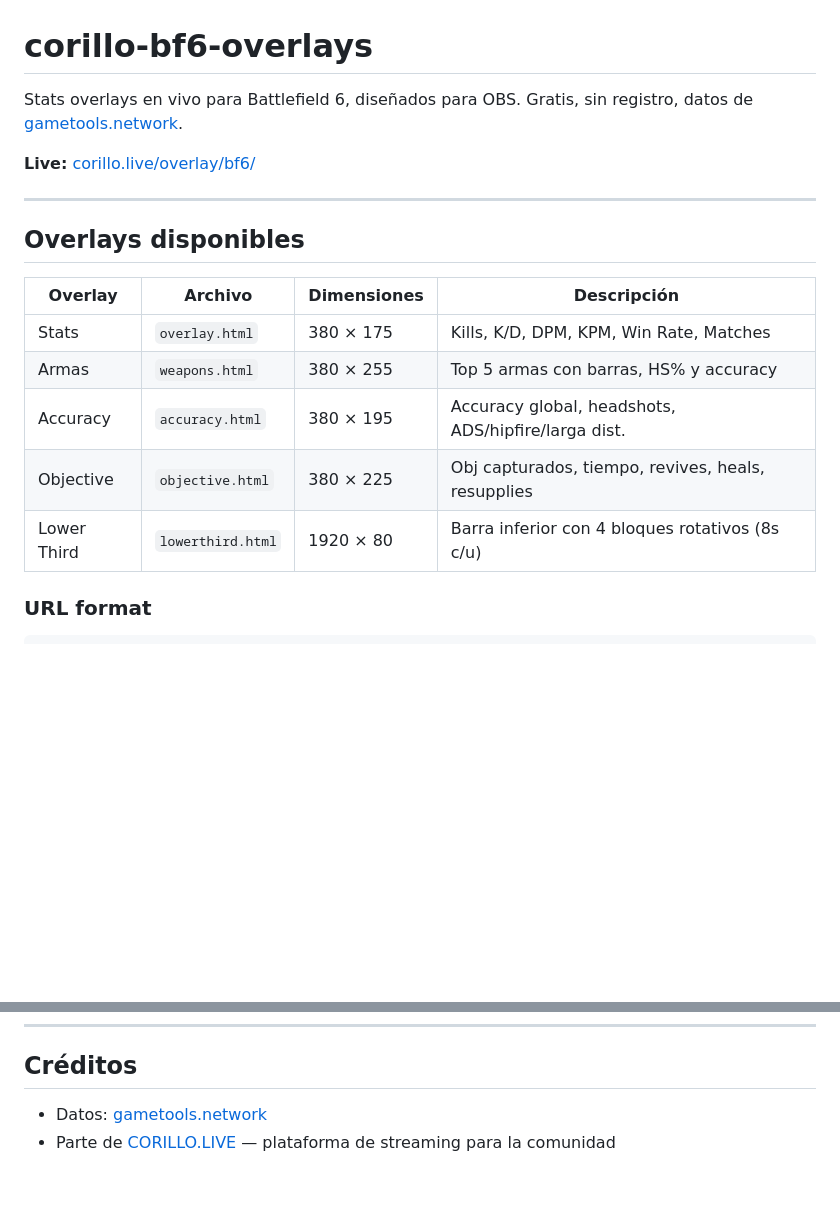
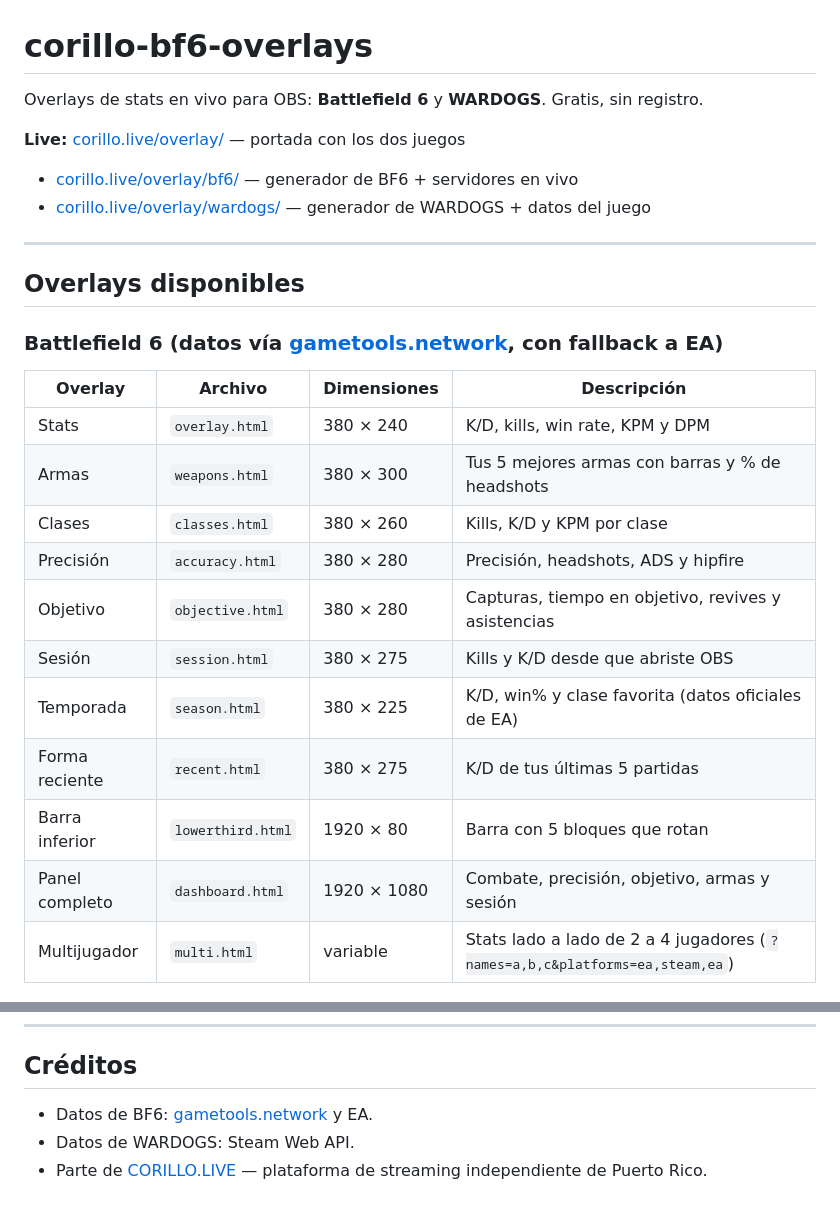
Before and after one commit to marcosstgo/corillo-bf6-overlays, a Markdown page: README.md, 2 parts joined by grey strips. Rendered like a GitHub page; blank space fills up the shorter version.

````diff
--- a/README.md
+++ b/README.md
@@ -1,21 +1,29 @@
 # corillo-bf6-overlays
 
-Stats overlays en vivo para Battlefield 6, diseñados para OBS. Gratis, sin registro, datos de [gametools.network](https://gametools.network).
+Overlays de stats en vivo para OBS: **Battlefield 6** y **WARDOGS**. Gratis, sin registro.
 
-**Live:** [corillo.live/overlay/bf6/](https://corillo.live/overlay/bf6/)
+**Live:** [corillo.live/overlay/](https://corillo.live/overlay/) — portada con los dos juegos
+- [corillo.live/overlay/bf6/](https://corillo.live/overlay/bf6/) — generador de BF6 + servidores en vivo
+- [corillo.live/overlay/wardogs/](https://corillo.live/overlay/wardogs/) — generador de WARDOGS + datos del juego
 
 ---
 
 ## Overlays disponibles
 
+### Battlefield 6 (datos vía [gametools.network](https://gametools.network), con fallback a EA)
+
 | Overlay | Archivo | Dimensiones | Descripción |
 |---|---|---|---|
-| Stats | `overlay.html` | 380 × 175 | Kills, K/D, DPM, KPM, Win Rate, Matches |
-| Armas | `weapons.html` | 380 × 255 | Top 5 armas con barras, HS% y accuracy |
-| Accuracy | `accuracy.html` | 380 × 195 | Accuracy global, headshots, ADS/hipfire/larga dist. |
-| Objective | `objective.html` | 380 × 225 | Obj capturados, tiempo, revives, heals, resupplies |
-| Lower Third | `lowerthird.html` | 1920 × 80 | Barra inferior con 4 bloques rotativos (8s c/u) |
-
-### URL format
+| Stats | `overlay.html` | 380 × 240 | K/D, kills, win rate, KPM y DPM |
+| Armas | `weapons.html` | 380 × 300 | Tus 5 mejores armas con barras y % de headshots |
+| Clases | `classes.html` | 380 × 260 | Kills, K/D y KPM por clase |
+| Precisión | `accuracy.html` | 380 × 280 | Precisión, headshots, ADS y hipfire |
+| Objetivo | `objective.html` | 380 × 280 | Capturas, tiempo en objetivo, revives y asistencias |
+| Sesión | `session.html` | 380 × 275 | Kills y K/D desde que abriste OBS |
+| Temporada | `season.html` | 380 × 225 | K/D, win% y clase favorita (datos oficiales de EA) |
+| Forma reciente | `recent.html` | 380 × 275 | K/D de tus últimas 5 partidas |
+| Barra inferior | `lowerthird.html` | 1920 × 80 | Barra con 5 bloques que rotan |
+| Panel completo | `dashboard.html` | 1920 × 1080 | Combate, precisión, objetivo, armas y sesión |
+| Multijugador | `multi.html` | variable | Stats lado a lado de 2 a 4 jugadores (`?names=a,b,c&platforms=ea,steam,ea`) |
 
 ```
@@ -158,5 +134,6 @@ Nginx sirve directo del filesystem — no requiere restart.
 
 ## Créditos
 
-- Datos: [gametools.network](https://gametools.network)
-- Parte de [CORILLO.LIVE](https://corillo.live) — plataforma de streaming para la comunidad
+- Datos de BF6: [gametools.network](https://gametools.network) y EA.
+- Datos de WARDOGS: Steam Web API.
+- Parte de [CORILLO.LIVE](https://corillo.live) — plataforma de streaming independiente de Puerto Rico.
````
Also changed, not shown: other parts of README.md (+55 -87 lines).
